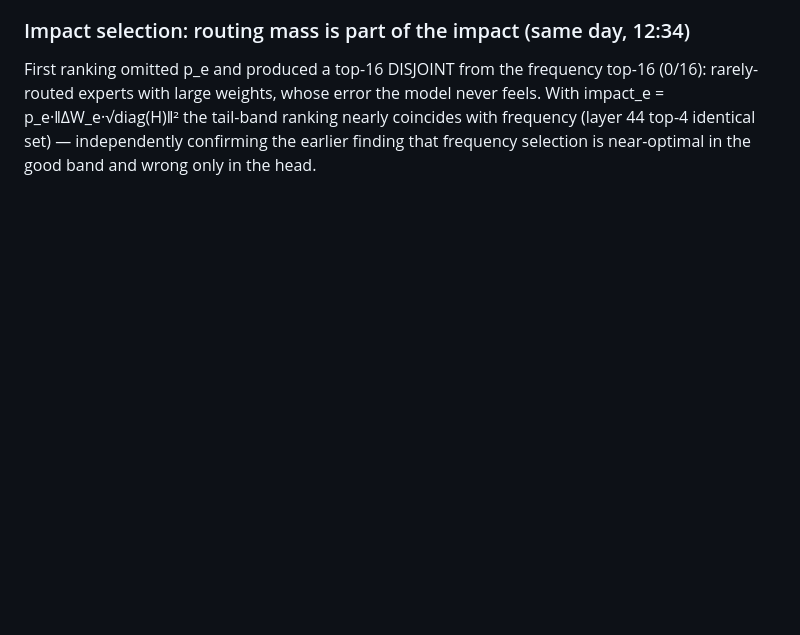
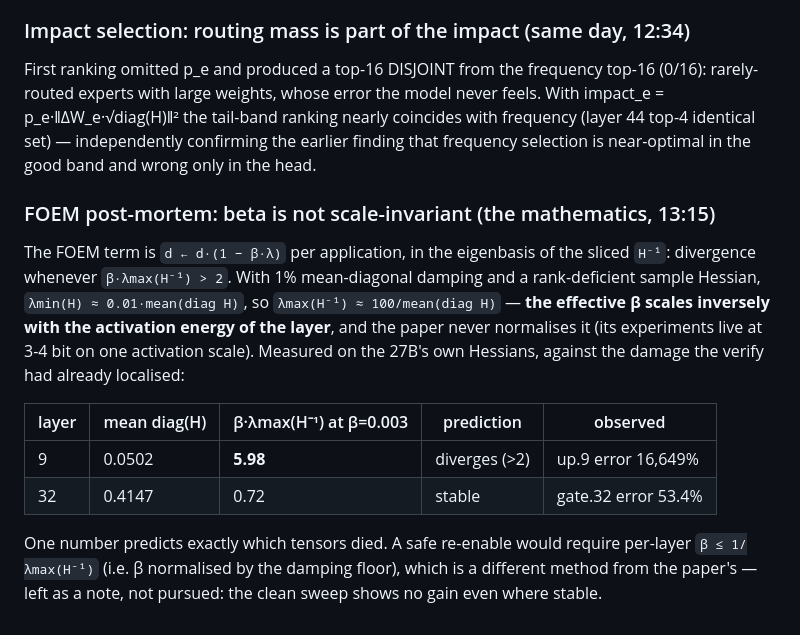
Before and after one commit to Anjielon/fucina, a Markdown page: docs/RESULTS.md, the part around the change. GitHub-like rendering; blank space fills up the shorter version.

Commit message:
results: FOEM divergence explained — beta not scale-invariant; beta*lambda_max(Hinv) predicts exactly which layers died (9: 5.98 diverges, 32: 0.72 stable)

```diff
--- a/docs/RESULTS.md
+++ b/docs/RESULTS.md
@@ -1136,3 +1136,23 @@ model never feels. With impact_e = p_e·‖ΔW_e·√diag(H)‖² the tail-band
 ranking nearly coincides with frequency (layer 44 top-4 identical set) —
 independently confirming the earlier finding that frequency selection is
 near-optimal in the good band and wrong only in the head.
+
+### FOEM post-mortem: beta is not scale-invariant (the mathematics, 13:15)
+
+The FOEM term is `d ← d·(1 − β·λ)` per application, in the eigenbasis of the
+sliced `H⁻¹`: divergence whenever `β·λmax(H⁻¹) > 2`. With 1% mean-diagonal
+damping and a rank-deficient sample Hessian, `λmin(H) ≈ 0.01·mean(diag H)`,
+so `λmax(H⁻¹) ≈ 100/mean(diag H)` — **the effective β scales inversely with
+the activation energy of the layer**, and the paper never normalises it
+(its experiments live at 3-4 bit on one activation scale). Measured on the
+27B's own Hessians, against the damage the verify had already localised:
+
+| layer | mean diag(H) | β·λmax(H⁻¹) at β=0.003 | prediction | observed |
+|---|---|---|---|---|
+| 9 | 0.0502 | **5.98** | diverges (>2) | up.9 error 16,649% |
+| 32 | 0.4147 | 0.72 | stable | gate.32 error 53.4% |
+
+One number predicts exactly which tensors died. A safe re-enable would
+require per-layer `β ≤ 1/λmax(H⁻¹)` (i.e. β normalised by the damping
+floor), which is a different method from the paper's — left as a note, not
+pursued: the clean sweep shows no gain even where stable.
```
